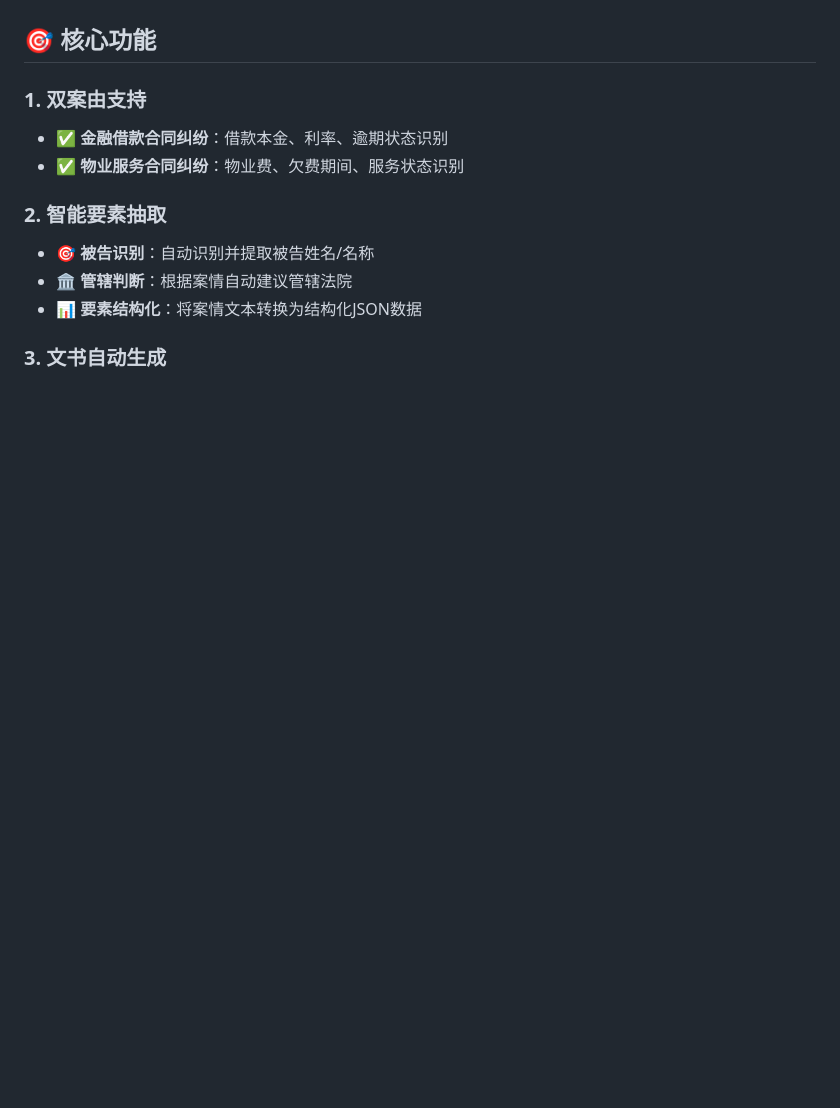
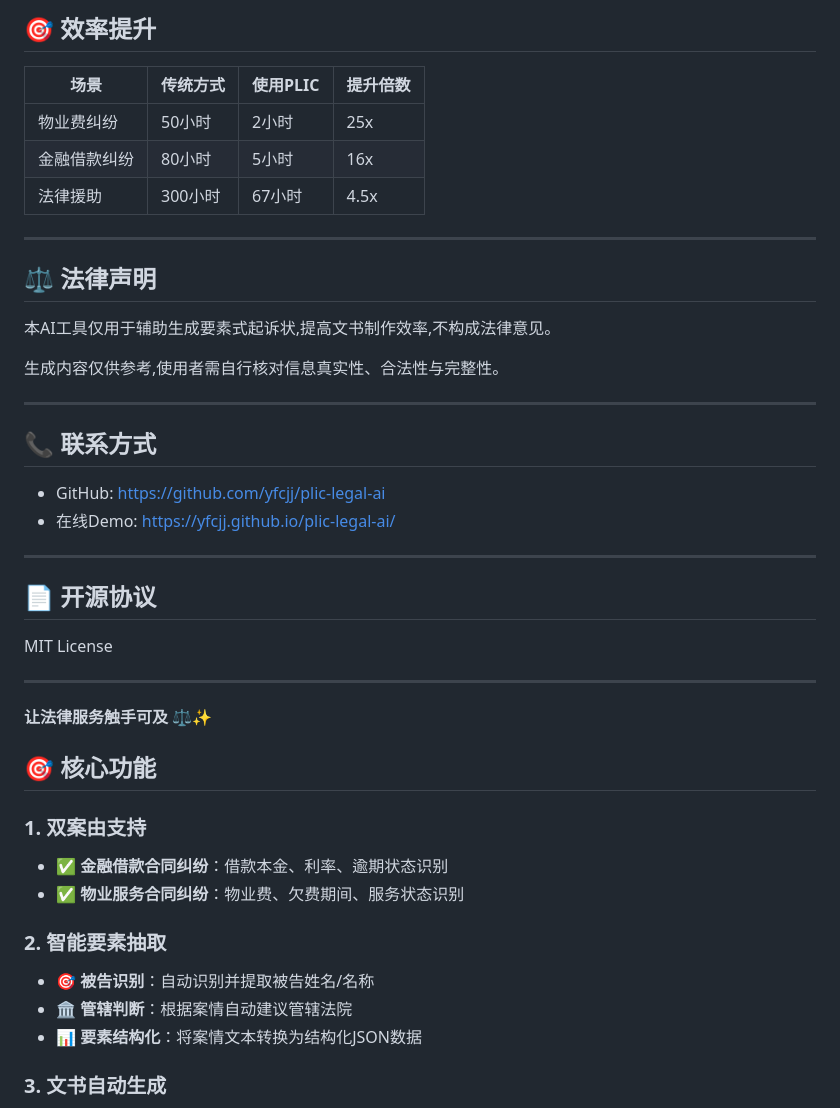
Before and after one commit to yfcjj/plic-legal-ai, a Markdown page: README.md, the part around one of its changes. Rendered like a GitHub page; blank space fills up the shorter version.

Commit message:
Update README with project info and demo link

```diff
--- a/README.md
+++ b/README.md
@@ -8,3 +82,35 @@
+## 🎯 效率提升
+
+| 场景 | 传统方式 | 使用PLIC | 提升倍数 |
+|------|---------|---------|----------|
+| 物业费纠纷 | 50小时 | 2小时 | 25x |
+| 金融借款纠纷 | 80小时 | 5小时 | 16x |
+| 法律援助 | 300小时 | 67小时 | 4.5x |
+
+---
+
+## ⚖️ 法律声明
+
+本AI工具仅用于辅助生成要素式起诉状,提高文书制作效率,不构成法律意见。
+
+生成内容仅供参考,使用者需自行核对信息真实性、合法性与完整性。
+
+---
+
+## 📞 联系方式
+
+- GitHub: https://github.com/yfcjj/plic-legal-ai
+- 在线Demo: https://yfcjj.github.io/plic-legal-ai/
+
+---
+
+## 📄 开源协议
+
+MIT License
+
+---
+
+**让法律服务触手可及** ⚖️✨
 
 ## 🎯 核心功能
 
```
Also changed, not shown: other parts of README.md (+78 -4 lines).
